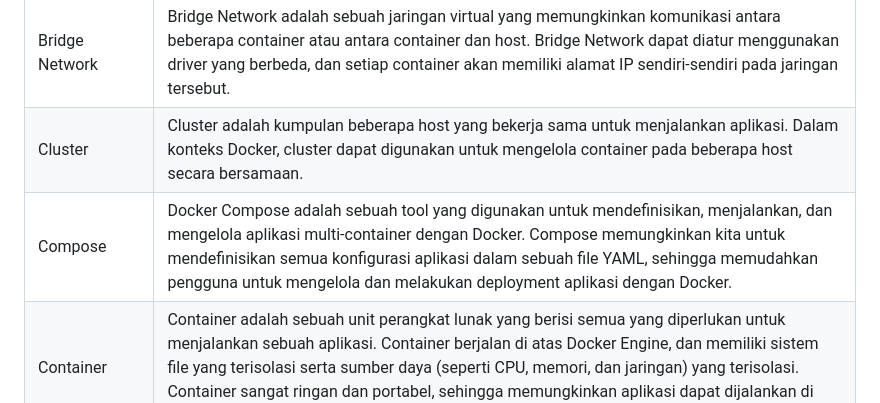
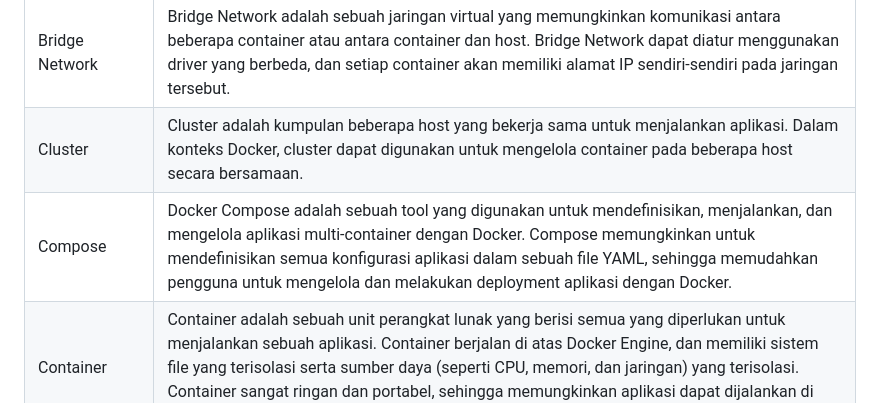
Before and after one commit to arsitektur-jaringan-komputer/Pelatihan-Docker, a Markdown page: 3. Docker Service Lanjutan/README.md, the part around the change printed below. Rendered like a GitHub page; folded sections open.

```diff
--- a/3. Docker Service Lanjutan/README.md
+++ b/3. Docker Service Lanjutan/README.md
@@ -32,7 +32,7 @@ Seperti materi sebelumnya, selalulah untuk keep in mind beberapa istilah berikut
 | Alamat IP        | Alamat IP adalah alamat unik yang diberikan pada setiap perangkat yang terhubung ke jaringan komputer. Alamat IP terdiri dari serangkaian angka, yang dibagi menjadi beberapa segmen. Ada dua jenis alamat IP, yaitu IPv4 dan IPv6. |
 | Bridge Network    | Bridge Network adalah sebuah jaringan virtual yang memungkinkan komunikasi antara beberapa container atau antara container dan host. Bridge Network dapat diatur menggunakan driver yang berbeda, dan setiap container akan memiliki alamat IP sendiri-sendiri pada jaringan tersebut. |
 | Cluster           | Cluster adalah kumpulan beberapa host yang bekerja sama untuk menjalankan aplikasi. Dalam konteks Docker, cluster dapat digunakan untuk mengelola container pada beberapa host secara bersamaan. |
-| Compose           | Docker Compose adalah sebuah tool yang digunakan untuk mendefinisikan, menjalankan, dan mengelola aplikasi multi-container dengan Docker. Compose memungkinkan kita untuk mendefinisikan semua konfigurasi aplikasi dalam sebuah file YAML, sehingga memudahkan pengguna untuk mengelola dan melakukan deployment aplikasi dengan Docker. |
+| Compose           | Docker Compose adalah sebuah tool yang digunakan untuk mendefinisikan, menjalankan, dan mengelola aplikasi multi-container dengan Docker. Compose memungkinkan untuk mendefinisikan semua konfigurasi aplikasi dalam sebuah file YAML, sehingga memudahkan pengguna untuk mengelola dan melakukan deployment aplikasi dengan Docker. |
 | Container         | Container adalah sebuah unit perangkat lunak yang berisi semua yang diperlukan untuk menjalankan sebuah aplikasi. Container berjalan di atas Docker Engine, dan memiliki sistem file yang terisolasi serta sumber daya (seperti CPU, memori, dan jaringan) yang terisolasi. Container sangat ringan dan portabel, sehingga memungkinkan aplikasi dapat dijalankan di mana saja. |
 | Data Management   | Data Management dalam konteks Docker merujuk pada cara pengelolaan data yang digunakan oleh container, seperti persistent storage dan backup. Data Management yang baik sangat penting untuk menghindari kehilangan data dan memastikan keandalan dan kesinambungan aplikasi. |
 | Driver            | Driver dalam konteks Docker merujuk pada komponen yang digunakan untuk mengatur komunikasi antara Docker Engine dan sistem penyimpanan. Driver dapat diatur untuk berbagai jenis sistem penyimpanan, seperti file system lokal, Amazon S3, dan lain-lain. |
```
Also changed, not shown: other parts of 3. Docker Service Lanjutan/README.md (+36 -36 lines).
